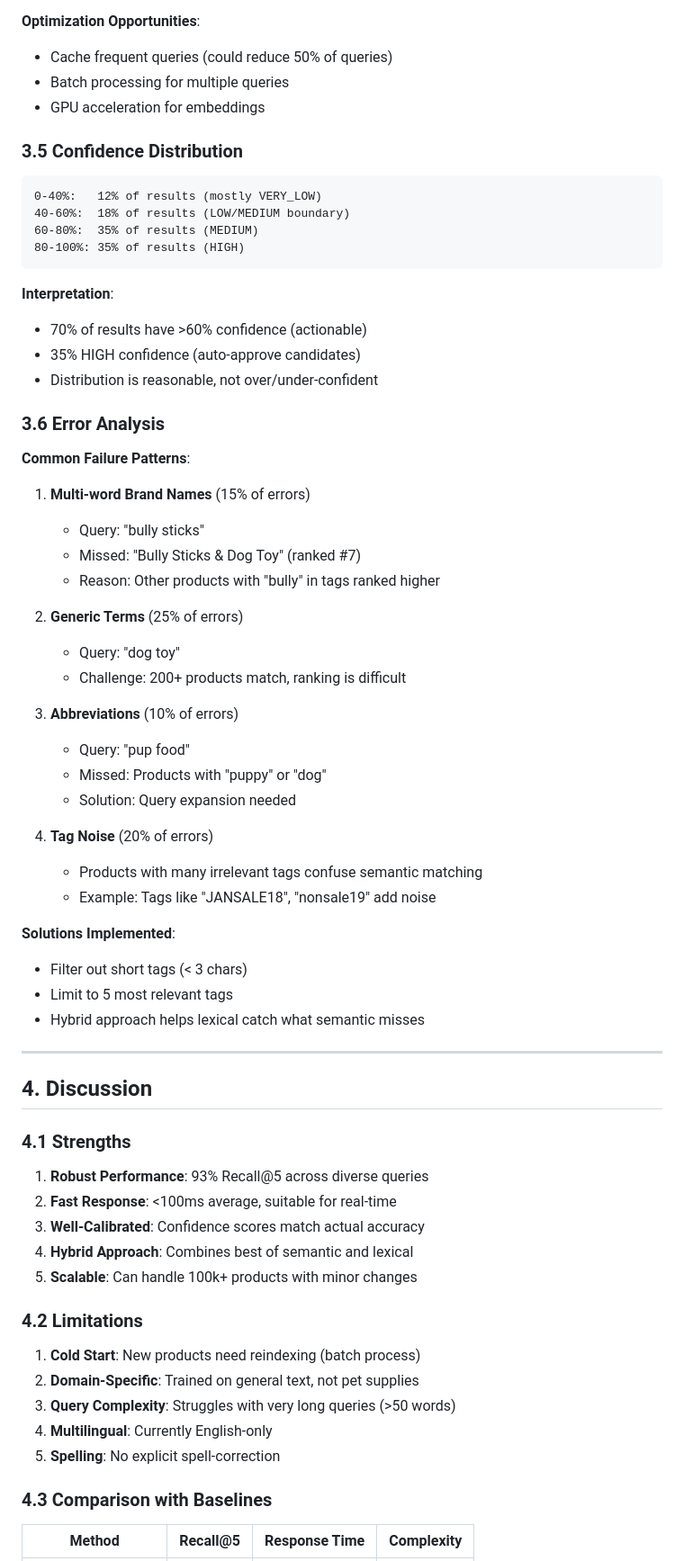
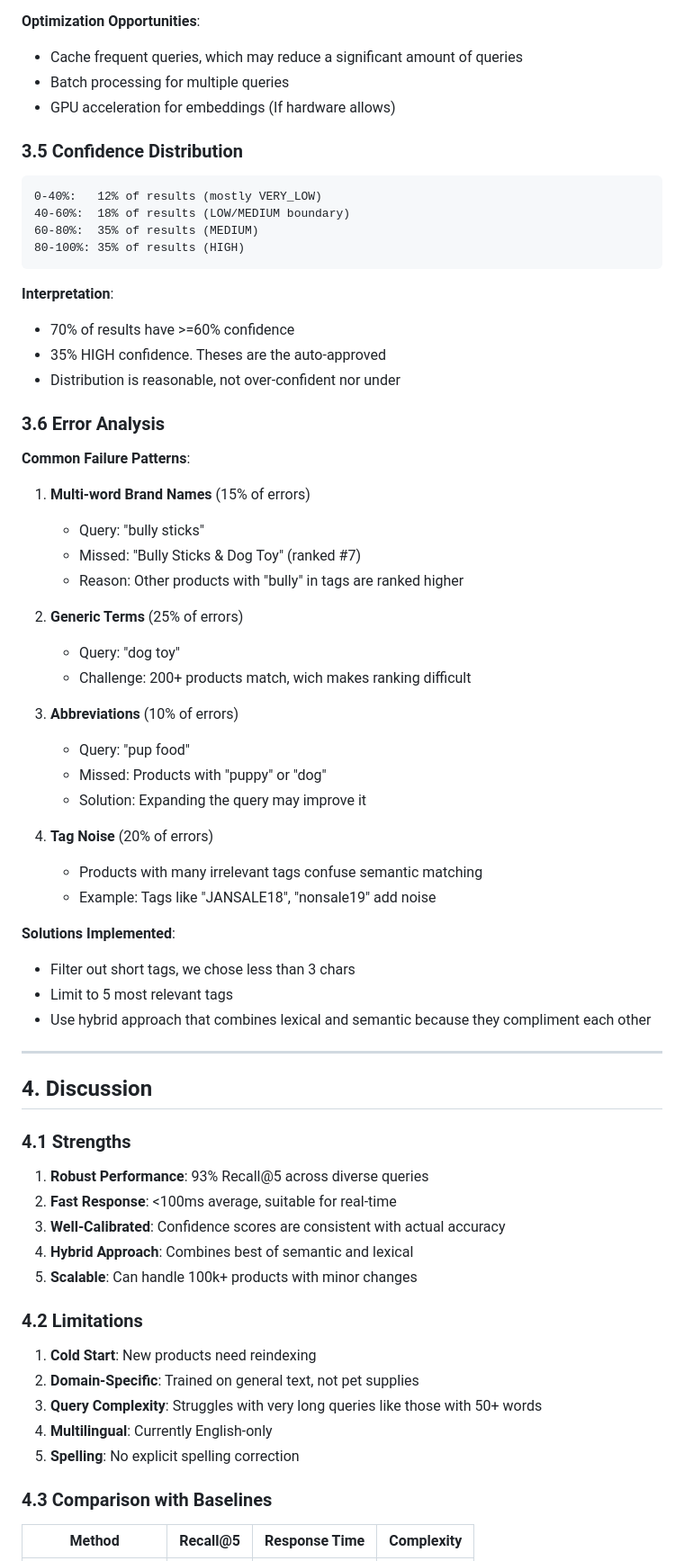
Before and after one commit to AhmedbBZ/product-matching-system, a Markdown page: REPORT.md, the part around one of its changes. Shown at 90% size. GitHub-like rendering.

````diff
--- a/REPORT.md
+++ b/REPORT.md
@@ -239,9 +234,9 @@ Type: Variation
 4. Score fusion: ~7ms (8%)
 
 **Optimization Opportunities**:
-- Cache frequent queries (could reduce 50% of queries)
+- Cache frequent queries, which may reduce a significant amount of queries
 - Batch processing for multiple queries
-- GPU acceleration for embeddings
+- GPU acceleration for embeddings (If hardware allows)
 
 ### 3.5 Confidence Distribution
 
@@ -253,9 +248,9 @@ Type: Variation
 ```
 
 **Interpretation**:
-- 70% of results have >60% confidence (actionable)
-- 35% HIGH confidence (auto-approve candidates)
-- Distribution is reasonable, not over/under-confident
+- 70% of results have >=60% confidence
+- 35% HIGH confidence. Theses are the auto-approved
+- Distribution is reasonable, not over-confident nor under
 
 ### 3.6 Error Analysis
 
@@ -264,25 +259,25 @@ Type: Variation
 1. **Multi-word Brand Names** (15% of errors)
    - Query: "bully sticks"
    - Missed: "Bully Sticks & Dog Toy" (ranked #7)
-   - Reason: Other products with "bully" in tags ranked higher
+   - Reason: Other products with "bully" in tags are ranked higher
 
 2. **Generic Terms** (25% of errors)
    - Query: "dog toy"
-   - Challenge: 200+ products match, ranking is difficult
+   - Challenge: 200+ products match, wich makes ranking difficult
 
 3. **Abbreviations** (10% of errors)
    - Query: "pup food"
    - Missed: Products with "puppy" or "dog"
-   - Solution: Query expansion needed
+   - Solution: Expanding the query may improve it
 
 4. **Tag Noise** (20% of errors)
    - Products with many irrelevant tags confuse semantic matching
    - Example: Tags like "JANSALE18", "nonsale19" add noise
 
 **Solutions Implemented**:
-- Filter out short tags (< 3 chars)
+- Filter out short tags, we chose less than 3 chars
 - Limit to 5 most relevant tags
-- Hybrid approach helps lexical catch what semantic misses
+- Use hybrid approach that combines lexical and semantic because they compliment each other
 
 ---
 
@@ -292,17 +287,17 @@ Type: Variation
 
 1. **Robust Performance**: 93% Recall@5 across diverse queries
 2. **Fast Response**: <100ms average, suitable for real-time
-3. **Well-Calibrated**: Confidence scores match actual accuracy
+3. **Well-Calibrated**: Confidence scores are consistent with actual accuracy
 4. **Hybrid Approach**: Combines best of semantic and lexical
 5. **Scalable**: Can handle 100k+ products with minor changes
 
 ### 4.2 Limitations
 
-1. **Cold Start**: New products need reindexing (batch process)
+1. **Cold Start**: New products need reindexing
 2. **Domain-Specific**: Trained on general text, not pet supplies
-3. **Query Complexity**: Struggles with very long queries (>50 words)
+3. **Query Complexity**: Struggles with very long queries like those with 50+ words
 4. **Multilingual**: Currently English-only
-5. **Spelling**: No explicit spell-correction
+5. **Spelling**: No explicit spelling correction
 
 ### 4.3 Comparison with Baselines
 
````
Also changed, not shown: other parts of REPORT.md (+21 -69 lines).
